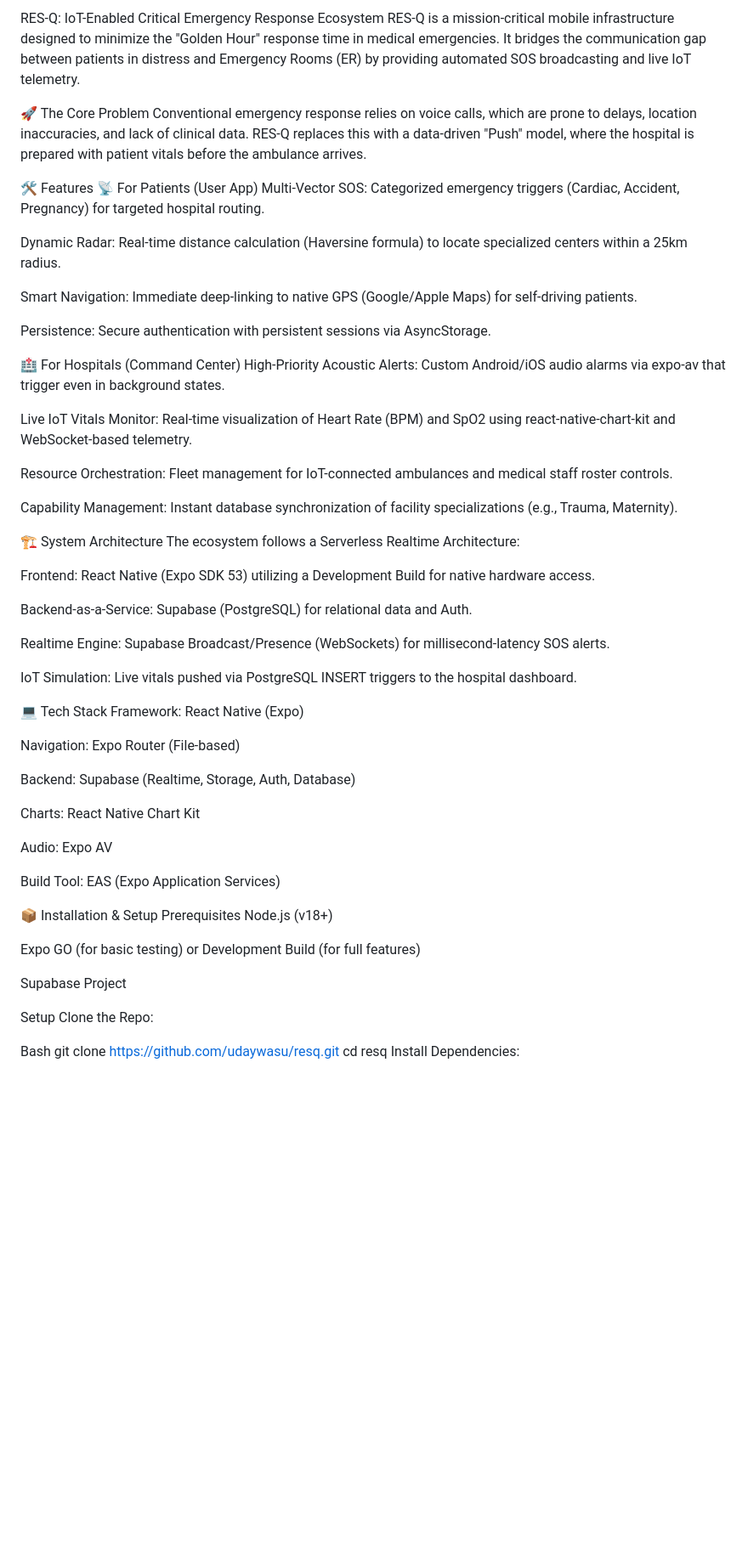
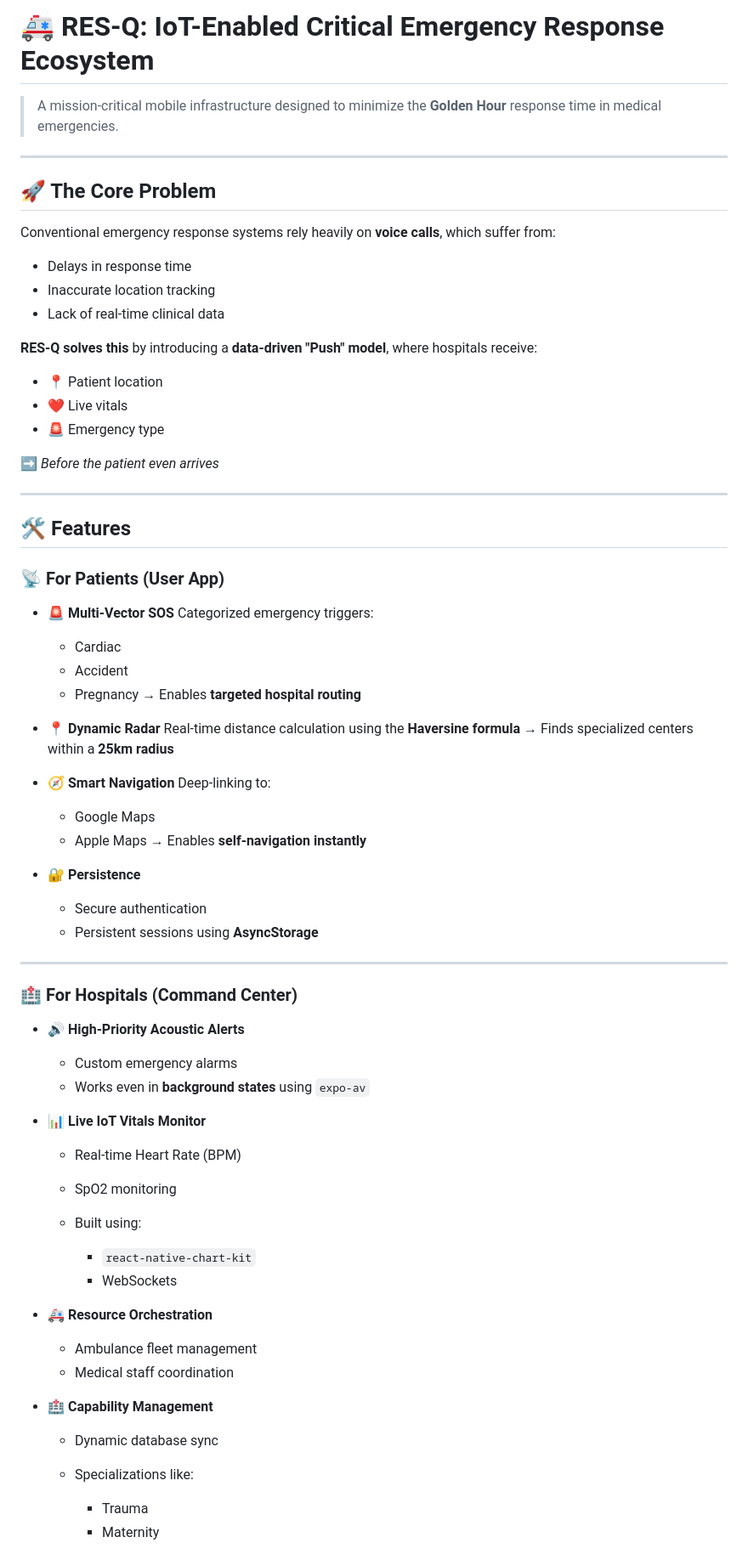
Before and after one commit to UDAYWASU/RESQ, a Markdown page: README.md, the part around one of its changes. Shown at 85% size. GitHub-like rendering; blank space fills up the shorter version.

```diff
--- a/README.md
+++ b/README.md
@@ -1,61 +1,83 @@
-RES-Q: IoT-Enabled Critical Emergency Response Ecosystem
-RES-Q is a mission-critical mobile infrastructure designed to minimize the "Golden Hour" response time in medical emergencies. It bridges the communication gap between patients in distress and Emergency Rooms (ER) by providing automated SOS broadcasting and live IoT telemetry.
+# 🚑 RES-Q: IoT-Enabled Critical Emergency Response Ecosystem
 
-🚀 The Core Problem
-Conventional emergency response relies on voice calls, which are prone to delays, location inaccuracies, and lack of clinical data. RES-Q replaces this with a data-driven "Push" model, where the hospital is prepared with patient vitals before the ambulance arrives.
+> A mission-critical mobile infrastructure designed to minimize the **Golden Hour** response time in medical emergencies.
 
-🛠 Features
-📡 For Patients (User App)
-Multi-Vector SOS: Categorized emergency triggers (Cardiac, Accident, Pregnancy) for targeted hospital routing.
+---
 
-Dynamic Radar: Real-time distance calculation (Haversine formula) to locate specialized centers within a 25km radius.
+## 🚀 The Core Problem
 
-Smart Navigation: Immediate deep-linking to native GPS (Google/Apple Maps) for self-driving patients.
+Conventional emergency response systems rely heavily on **voice calls**, which suffer from:
 
-Persistence: Secure authentication with persistent sessions via AsyncStorage.
+* Delays in response time
+* Inaccurate location tracking
+* Lack of real-time clinical data
 
-🏥 For Hospitals (Command Center)
-High-Priority Acoustic Alerts: Custom Android/iOS audio alarms via expo-av that trigger even in background states.
+**RES-Q solves this** by introducing a **data-driven "Push" model**, where hospitals receive:
 
-Live IoT Vitals Monitor: Real-time visualization of Heart Rate (BPM) and SpO2 using react-native-chart-kit and WebSocket-based telemetry.
+* 📍 Patient location
+* ❤️ Live vitals
+* 🚨 Emergency type
 
-Resource Orchestration: Fleet management for IoT-connected ambulances and medical staff roster controls.
+➡️ *Before the patient even arrives*
 
-Capability Management: Instant database synchronization of facility specializations (e.g., Trauma, Maternity).
+---
 
-🏗 System Architecture
-The ecosystem follows a Serverless Realtime Architecture:
+## 🛠 Features
 
-Frontend: React Native (Expo SDK 53) utilizing a Development Build for native hardware access.
+### 📡 For Patients (User App)
 
-Backend-as-a-Service: Supabase (PostgreSQL) for relational data and Auth.
+* **🚨 Multi-Vector SOS**
+  Categorized emergency triggers:
 
-Realtime Engine: Supabase Broadcast/Presence (WebSockets) for millisecond-latency SOS alerts.
+  * Cardiac
+  * Accident
+  * Pregnancy
+    → Enables **targeted hospital routing**
 
-IoT Simulation: Live vitals pushed via PostgreSQL INSERT triggers to the hospital dashboard.
+* **📍 Dynamic Radar**
+  Real-time distance calculation using the **Haversine formula**
+  → Finds specialized centers within a **25km radius**
 
-💻 Tech Stack
-Framework: React Native (Expo)
+* **🧭 Smart Navigation**
+  Deep-linking to:
 
-Navigation: Expo Router (File-based)
+  * Google Maps
+  * Apple Maps
+    → Enables **self-navigation instantly**
 
-Backend: Supabase (Realtime, Storage, Auth, Database)
+* **🔐 Persistence**
 
-Charts: React Native Chart Kit
+  * Secure authentication
+  * Persistent sessions using **AsyncStorage**
 
-Audio: Expo AV
+---
 
-Build Tool: EAS (Expo Application Services)
+### 🏥 For Hospitals (Command Center)
 
-📦 Installation & Setup
-Prerequisites
-Node.js (v18+)
+* **🔊 High-Priority Acoustic Alerts**
 
-Expo GO (for basic testing) or Development Build (for full features)
+  * Custom emergency alarms
+  * Works even in **background states** using `expo-av`
 
-Supabase Project
+* **📊 Live IoT Vitals Monitor**
 
-Setup
-Clone the Repo:
+  * Real-time Heart Rate (BPM)
+  * SpO2 monitoring
+  * Built using:
 
-Bash
+    * `react-native-chart-kit`
+    * WebSockets
+
+* **🚑 Resource Orchestration**
+
+  * Ambulance fleet management
+  * Medical staff coordination
+
+* **🏥 Capability Management**
+
+  * Dynamic database sync
+  * Specializations like:
+
+    * Trauma
+    * Maternity
+
```
Also changed, not shown: other parts of README.md (+131 -14 lines).
